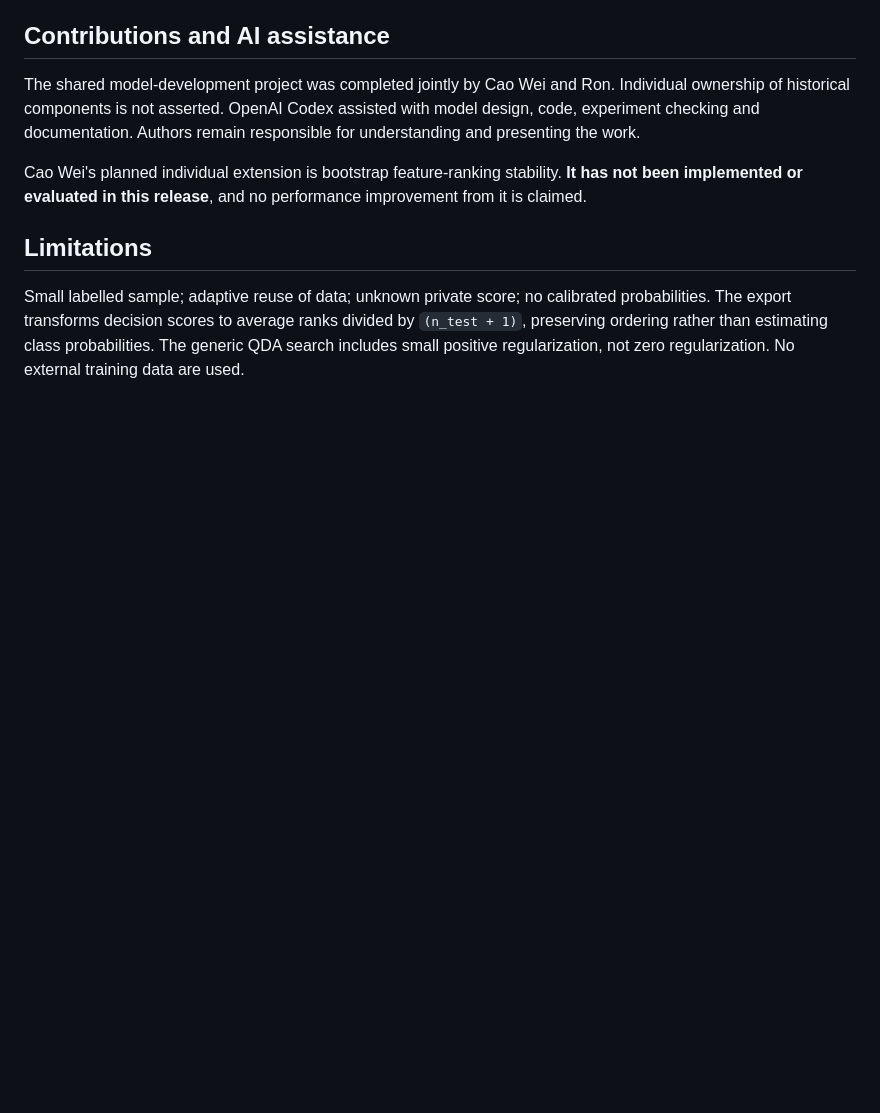
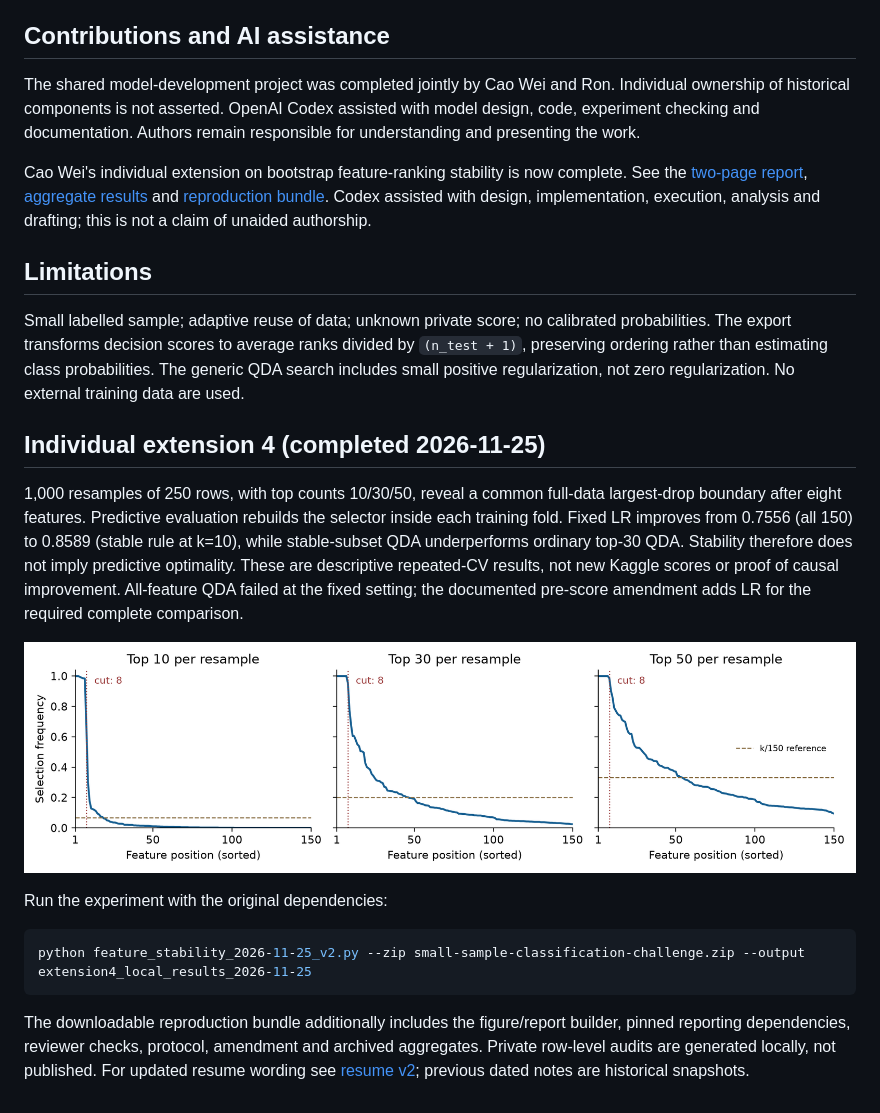
Before and after one commit to jasoncaooo/small-sample-classification, a Markdown page: README.md, the part around the change. Rendered like a GitHub page; pictures changed too: feature_frequency_2026-11-25.png (added); blank space fills up the shorter version.

Commit message:
Complete bootstrap feature stability extension

````diff
--- a/README.md
+++ b/README.md
@@ -54,8 +54,22 @@ This is substantially slower than final-model reproduction. New results use date
 
 The shared model-development project was completed jointly by Cao Wei and Ron. Individual ownership of historical components is not asserted. OpenAI Codex assisted with model design, code, experiment checking and documentation. Authors remain responsible for understanding and presenting the work.
 
-Cao Wei's planned individual extension is bootstrap feature-ranking stability. **It has not been implemented or evaluated in this release**, and no performance improvement from it is claimed.
+Cao Wei's individual extension on bootstrap feature-ranking stability is now complete. See the [two-page report](Extension4_Report_2026-11-25.pdf), [aggregate results](extension4_summary_2026-11-25.csv) and [reproduction bundle](Extension4_Reproducible_2026-11-25.zip). Codex assisted with design, implementation, execution, analysis and drafting; this is not a claim of unaided authorship.
 
 ## Limitations
 
 Small labelled sample; adaptive reuse of data; unknown private score; no calibrated probabilities. The export transforms decision scores to average ranks divided by `(n_test + 1)`, preserving ordering rather than estimating class probabilities. The generic QDA search includes small positive regularization, not zero regularization. No external training data are used.
+
+## Individual extension 4 (completed 2026-11-25)
+
+1,000 resamples of 250 rows, with top counts 10/30/50, reveal a common full-data largest-drop boundary after eight features. Predictive evaluation rebuilds the selector inside each training fold. Fixed LR improves from 0.7556 (all 150) to 0.8589 (stable rule at k=10), while stable-subset QDA underperforms ordinary top-30 QDA. Stability therefore does not imply predictive optimality. These are descriptive repeated-CV results, not new Kaggle scores or proof of causal improvement. All-feature QDA failed at the fixed setting; the documented pre-score amendment adds LR for the required complete comparison.
+
+![Bootstrap selection frequencies](feature_frequency_2026-11-25.png)
+
+Run the experiment with the original dependencies:
+
+```bash
+python feature_stability_2026-11-25_v2.py --zip small-sample-classification-challenge.zip --output extension4_local_results_2026-11-25
+```
+
+The downloadable reproduction bundle additionally includes the figure/report builder, pinned reporting dependencies, reviewer checks, protocol, amendment and archived aggregates. Private row-level audits are generated locally, not published. For updated resume wording see [resume v2](resume_2026-11-25_v2.md); previous dated notes are historical snapshots.
````
Also changed, not shown: README_2026-11-25_v1.md (added, +61 -0 lines), resume_2026-11-25_v2.md (added, +22 -0 lines), review_record_2026-11-25.md (added, +24 -0 lines), 12 other files.
